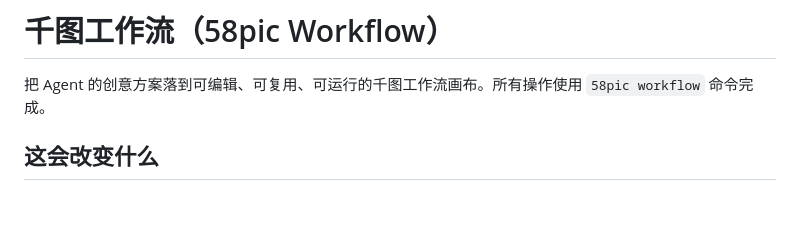
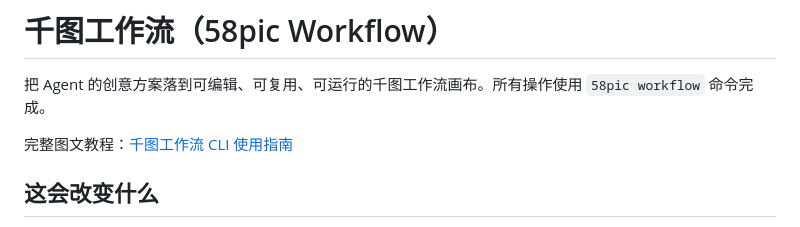
Before and after one commit to 58pic-open/skills, a Markdown page: 58pic-workflow/SKILL.md, the part around the change. Drawn GitHub-style; blank space fills up the shorter version.

Commit message:
docs(workflow): link Feishu tutorial

```diff
--- a/58pic-workflow/SKILL.md
+++ b/58pic-workflow/SKILL.md
@@ -10,6 +10,8 @@ allowed-tools: Bash
 # 千图工作流（58pic Workflow）
 
 把 Agent 的创意方案落到可编辑、可复用、可运行的千图工作流画布。所有操作使用 `58pic workflow` 命令完成。
+
+完整图文教程：[千图工作流 CLI 使用指南](https://58pic-qiye.feishu.cn/docx/OIA4dBDgVomVLxxVYJgcYfeonyb)
 
 ## 这会改变什么
 
```
